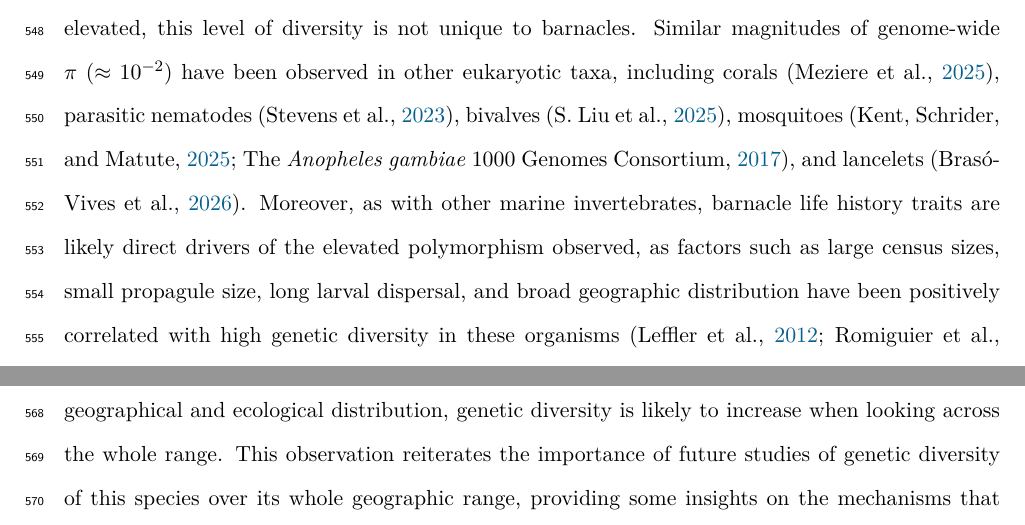
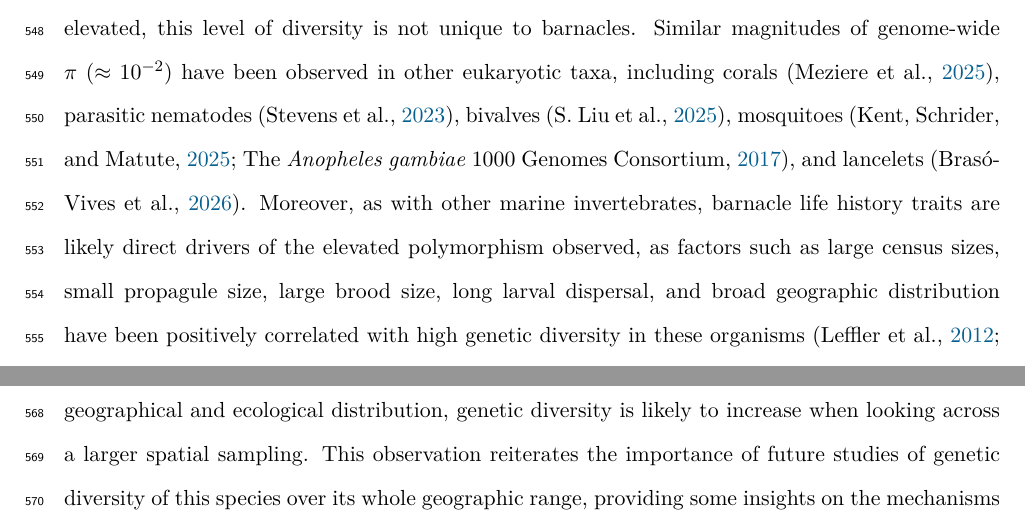
Before and after one commit to kr-colab/balanus_genome_ms, a LaTeX paper (docs/submission_main.tex, which reads docs/sections/discussion.tex): two parts of page 20 of 62, joined at a grey line, cut so that both start at the same text. Compiled offline with pdfLaTeX.

Commit message:
small additions to discussion

```diff
--- a/docs/sections/discussion.tex
+++ b/docs/sections/discussion.tex
@@ -161,8 +161,8 @@ nematodes \citep{stevens_nematodes_2023}, bivalves \citep{liu_bivalves_2025},
 mosquitoes \citep{kent_aedes_2025,ag1000g}, and lancelets \citep{braso-vives_highly_2026}.
 Moreover, as with other marine invertebrates, barnacle life history traits are likely
 direct drivers of the elevated polymorphism observed, as factors such as large census
-sizes, small propagule size, long larval dispersal, and broad geographic distribution
-have been positively correlated with high genetic diversity in these
+sizes, small propagule size, large brood size, long larval dispersal, and broad geographic
+distribution have been positively correlated with high genetic diversity in these
 organisms \citep{leffler_revisiting_2012,romiguier_comparative_2014}.
 \vspace{0.2cm}
 
@@ -180,8 +180,8 @@ in just a very small portion of the biological range of the Pacific acorn barnac
 Nucleotide diversity is even higher ($\approx8\%$) at 4-fold degenerate, and putatively
 neutral, sites (Figure~\ref{fig:feature_pi}; Table~\ref{tab:sup_feature_pi}).
 Given the species' broader geographical and ecological distribution, genetic
-diversity is likely to increase when looking across the whole range. This
-observation reiterates the importance of future studies of genetic diversity
+diversity is likely to increase when looking across a larger spatial sampling.
+This observation reiterates the importance of future studies of genetic diversity
 of this species over its whole geographic range, providing some insights on
 the mechanisms that maintain population and species boundaries in the presence
 of extreme genetic diversity.
```
